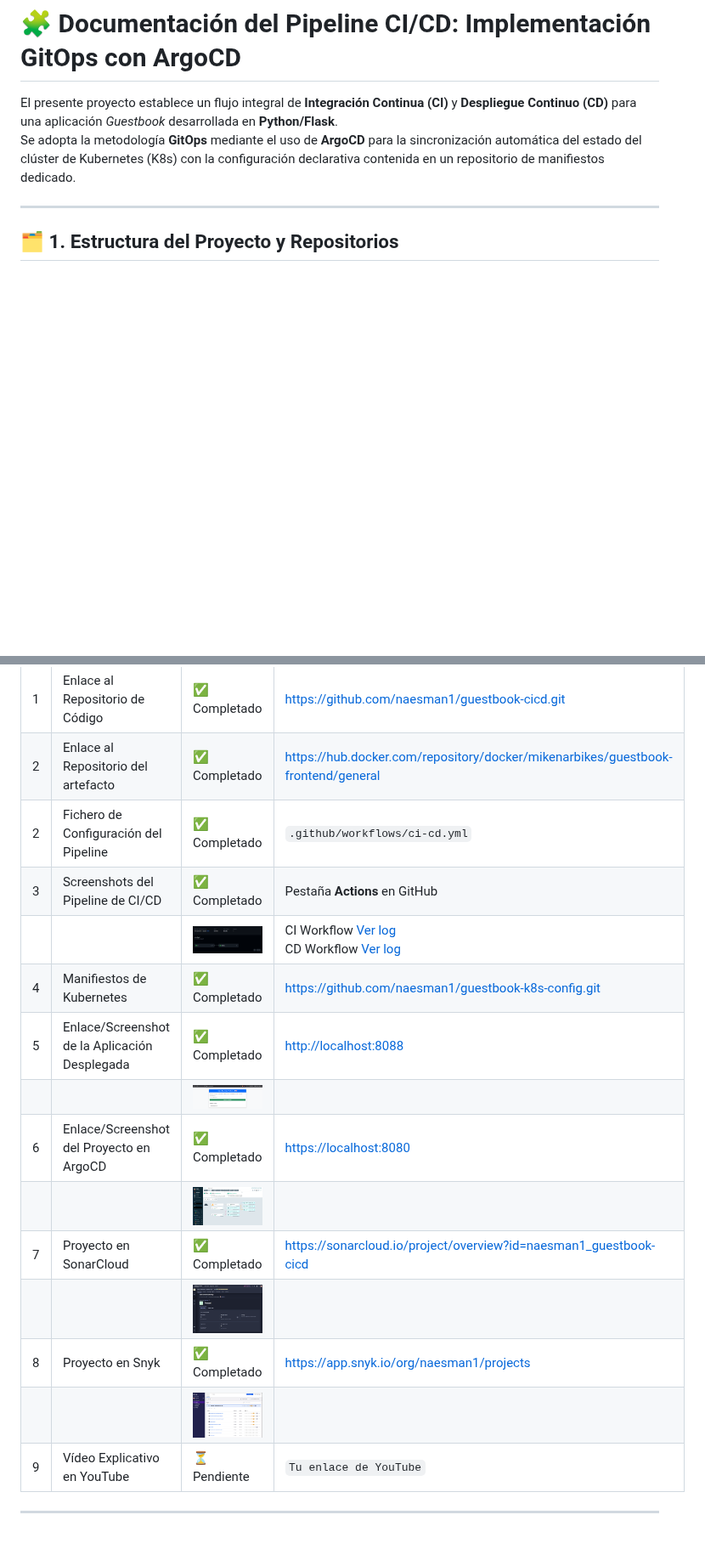
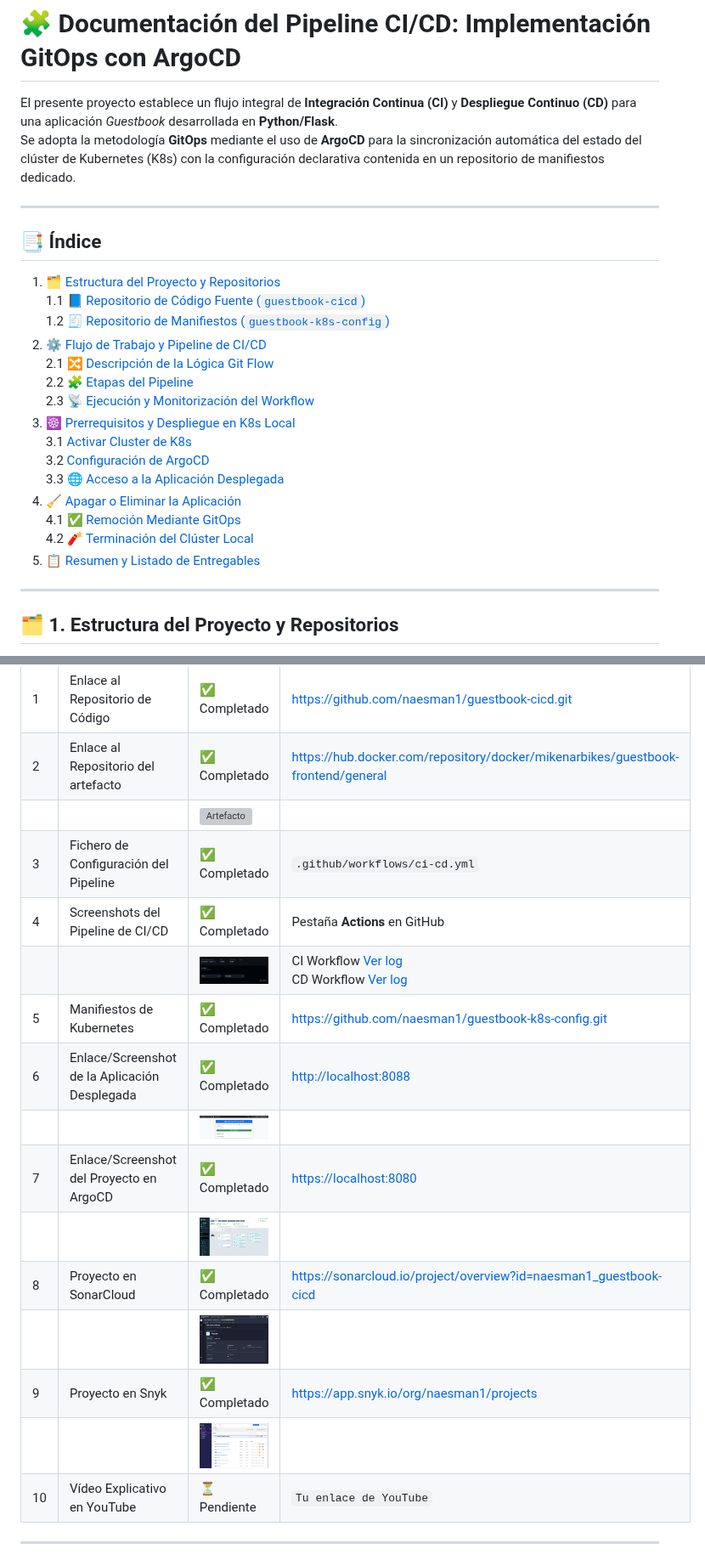
Before and after one commit to naesman1/guestbook-cicd, a Markdown page: README.md, 2 parts joined by grey strips. Shown at 85% size. GitHub-like rendering; blank space fills up the shorter version; grey boxes are pictures that could not be loaded.

```diff
--- a/README.md
+++ b/README.md
@@ -2,6 +3,26 @@
 
 El presente proyecto establece un flujo integral de **Integración Continua (CI)** y **Despliegue Continuo (CD)** para una aplicación *Guestbook* desarrollada en **Python/Flask**.
 Se adopta la metodología **GitOps** mediante el uso de **ArgoCD** para la sincronización automática del estado del clúster de Kubernetes (K8s) con la configuración declarativa contenida en un repositorio de manifiestos dedicado.
+
+---
+
+## 📑 Índice
+
+1. [🗂️ Estructura del Proyecto y Repositorios](#️-1-estructura-del-proyecto-y-repositorios)
+   1.1 [📘 Repositorio de Código Fuente (`guestbook-cicd`)](#-repositorio-de-código-fuente-guestbook-cicd)
+   1.2 [🧾 Repositorio de Manifiestos (`guestbook-k8s-config`)](#-repositorio-de-manifiestos-gitops---guestbook-k8s-config)
+2. [⚙️ Flujo de Trabajo y Pipeline de CI/CD](#️-2-flujo-de-trabajo-y-pipeline-de-cicd)
+   2.1 [🔀 Descripción de la Lógica Git Flow](#-21-descripción-de-la-lógica-git-flow)
+   2.2 [🧩 Etapas del Pipeline](#-22-etapas-del-pipeline-githubworkflowsci-cdyml)
+   2.3 [📡 Ejecución y Monitorización del Workflow](#-23-ejecución-y-monitorización-del-workflow)
+3. [☸️ Prerrequisitos y Despliegue en K8s Local](#️-3-prerrequisitos-y-despliegue-en-k8s-local)
+   3.1 [Activar Cluster de K8s](#️-31-activar-cluster-de-k8s)
+   3.2 [Configuración de ArgoCD](#-32-configuración-de-argocd)
+   3.3 [🌐 Acceso a la Aplicación Desplegada](#-33-acceso-a-la-aplicación-desplegada)
+4. [🧹 Apagar o Eliminar la Aplicación](#-4-apagar-o-eliminar-la-aplicación)
+   4.1 [✅ Remoción Mediante GitOps](#-41-remoción-mediante-gitops-procedimiento-recomendado)
+   4.2 [🧨 Terminación del Clúster Local](#-42-terminación-del-clúster-local)
+5. [📋 Resumen y Listado de Entregables](#-5-resumen-y-listado-de-entregables)
 
 ---
 
@@ -186,19 +207,20 @@ kind delete cluster --name kind
 |---|-------------|---------|--------------------|
 | 1 | Enlace al Repositorio de Código | ✅ Completado | [https://github.com/naesman1/guestbook-cicd.git](https://github.com/naesman1/guestbook-cicd.git) |
 | 2 | Enlace al Repositorio del artefacto | ✅ Completado | [https://hub.docker.com/repository/docker/mikenarbikes/guestbook-frontend/general](https://hub.docker.com/repository/docker/mikenarbikes/guestbook-frontend/general)  |
-| 2 | Fichero de Configuración del Pipeline | ✅ Completado | `.github/workflows/ci-cd.yml` |
-| 3 | Screenshots del Pipeline de CI/CD | ✅ Completado | Pestaña **Actions** en GitHub |
+|   | |![Artefacto](images/docker-hub.png) ||
+| 3 | Fichero de Configuración del Pipeline | ✅ Completado | `.github/workflows/ci-cd.yml` |
+| 4 | Screenshots del Pipeline de CI/CD | ✅ Completado | Pestaña **Actions** en GitHub |
 |   | |![Pipeline](images/pipeline.png) | CI Workflow  [Ver log](logs/CI-log.txt) <br> CD Workflow  [Ver log](logs/CD-log.txt)|
-| 4 | Manifiestos de Kubernetes | ✅ Completado | [https://github.com/naesman1/guestbook-k8s-config.git](https://github.com/naesman1/guestbook-k8s-config.git) |
-| 5 | Enlace/Screenshot de la Aplicación Desplegada | ✅ Completado | [http://localhost:8088](http://localhost:8088) |
+| 5 | Manifiestos de Kubernetes | ✅ Completado | [https://github.com/naesman1/guestbook-k8s-config.git](https://github.com/naesman1/guestbook-k8s-config.git) |
+| 6 | Enlace/Screenshot de la Aplicación Desplegada | ✅ Completado | [http://localhost:8088](http://localhost:8088) |
 |   | |![App desplegada](images/app.png) ||
-| 6 | Enlace/Screenshot del Proyecto en ArgoCD | ✅ Completado | [https://localhost:8080](https://localhost:8080) |
+| 7 | Enlace/Screenshot del Proyecto en ArgoCD | ✅ Completado | [https://localhost:8080](https://localhost:8080) |
 |   | |![App ArgoCD](images/argo-proyecto.png) ||
-| 7 | Proyecto en SonarCloud |  ✅ Completado | [https://sonarcloud.io/project/overview?id=naesman1_guestbook-cicd](https://sonarcloud.io/project/overview?id=naesman1_guestbook-cicd) |
+| 8 | Proyecto en SonarCloud |  ✅ Completado | [https://sonarcloud.io/project/overview?id=naesman1_guestbook-cicd](https://sonarcloud.io/project/overview?id=naesman1_guestbook-cicd) |
 |   | |![Proyecto en SonarCloud](images/sonar.png) ||
-| 8 | Proyecto en Snyk | ✅ Completado | [https://app.snyk.io/org/naesman1/projects](https://app.snyk.io/org/naesman1/projects) |
+| 9 | Proyecto en Snyk | ✅ Completado | [https://app.snyk.io/org/naesman1/projects](https://app.snyk.io/org/naesman1/projects) |
 |   | |![Proyecto en snyk](images/snyk.png) ||
-| 9 | Vídeo Explicativo en YouTube | ⏳ Pendiente | `Tu enlace de YouTube` |
+| 10 | Vídeo Explicativo en YouTube | ⏳ Pendiente | `Tu enlace de YouTube` |
 
 ---
 
```
Also changed, not shown: other parts of README.md (+1 -0 lines).
